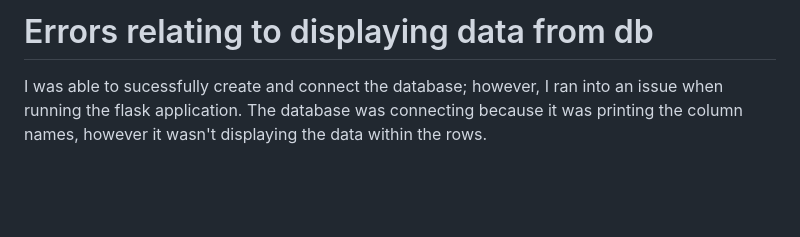
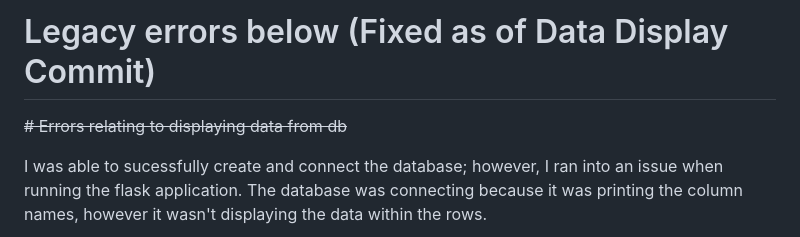
Before and after one commit to DanielJanowicz/flask-with-db, a Markdown page: errors/errors.md, the part around the change. Rendered like a GitHub page; blank space fills up the shorter version.

```diff
--- a/errors/errors.md
+++ b/errors/errors.md
@@ -1,4 +1,8 @@
-# Errors relating to displaying data from db
+# Legacy errors below (Fixed as of Data Display Commit)
+
+
+
+~~# Errors relating to displaying data from db~~
 
 I was able to sucessfully create and connect the database; however, I ran into an issue when running the flask application.   The database was connecting because it was printing the column names, however it wasn't displaying the data within the rows.
 
```
Also changed, not shown: README.md (+10 -4 lines), images/lh1.png (added), images/pt2.png (added), 1 other file.
